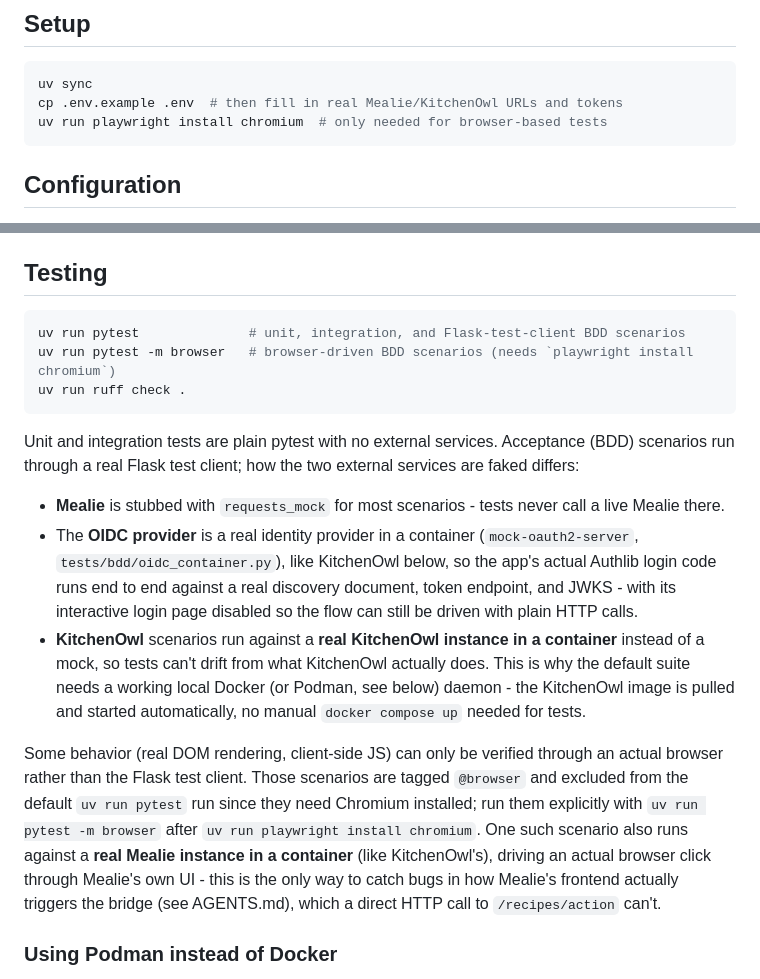
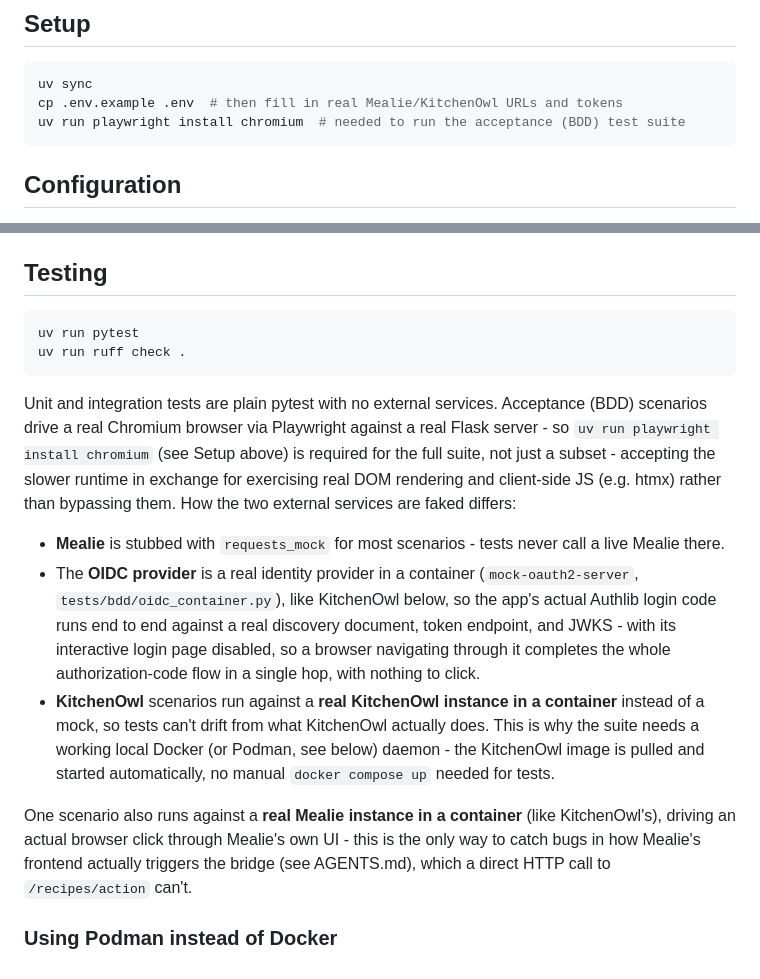
Before and after one commit to languitar/mealie-kitchenowl-bridge, a Markdown page: README.md, 2 parts joined by grey strips. GitHub-like rendering.

````diff
--- a/README.md
+++ b/README.md
@@ -20,7 +20,7 @@ Dependencies are managed with [uv](https://docs.astral.sh/uv/), pinned via `uv.l
 ```bash
 uv sync
 cp .env.example .env  # then fill in real Mealie/KitchenOwl URLs and tokens
-uv run playwright install chromium  # only needed for browser-based tests
+uv run playwright install chromium  # needed to run the acceptance (BDD) test suite
 ```
 
 ## Configuration
@@ -79,37 +79,35 @@ uv run flask --app bridge.app:create_app run
 ## Testing
 
 ```bash
-uv run pytest              # unit, integration, and Flask-test-client BDD scenarios
-uv run pytest -m browser   # browser-driven BDD scenarios (needs `playwright install chromium`)
+uv run pytest
 uv run ruff check .
 ```
 
 Unit and integration tests are plain pytest with no external services. Acceptance
-(BDD) scenarios run through a real Flask test client; how the two external services
-are faked differs:
+(BDD) scenarios drive a real Chromium browser via Playwright against a real Flask
+server - so `uv run playwright install chromium` (see Setup above) is required for
+the full suite, not just a subset - accepting the slower runtime in exchange for
+exercising real DOM rendering and client-side JS (e.g. htmx) rather than bypassing
+them. How the two external services are faked differs:
 
 - **Mealie** is stubbed with `requests_mock` for most scenarios - tests never call
   a live Mealie there.
 - The **OIDC provider** is a real identity provider in a container
   (`mock-oauth2-server`, `tests/bdd/oidc_container.py`), like KitchenOwl below, so
   the app's actual Authlib login code runs end to end against a real discovery
-  document, token endpoint, and JWKS - with its interactive login page disabled so
-  the flow can still be driven with plain HTTP calls.
+  document, token endpoint, and JWKS - with its interactive login page disabled, so
+  a browser navigating through it completes the whole authorization-code flow in a
+  single hop, with nothing to click.
 - **KitchenOwl** scenarios run against a **real KitchenOwl instance in a
   container** instead of a mock, so tests can't drift from what KitchenOwl actually
-  does. This is why the default suite needs a working local Docker (or Podman, see
-  below) daemon - the KitchenOwl image is pulled and started automatically, no
-  manual `docker compose up` needed for tests.
+  does. This is why the suite needs a working local Docker (or Podman, see below)
+  daemon - the KitchenOwl image is pulled and started automatically, no manual
+  `docker compose up` needed for tests.
 
-Some behavior (real DOM rendering, client-side JS) can only be
-verified through an actual browser rather than the Flask test client. Those
-scenarios are tagged `@browser` and excluded from the default `uv run pytest` run
-since they need Chromium installed; run them explicitly with
-`uv run pytest -m browser` after `uv run playwright install chromium`. One such
-scenario also runs against a **real Mealie instance in a container** (like
+One scenario also runs against a **real Mealie instance in a container** (like
 KitchenOwl's), driving an actual browser click through Mealie's own UI - this is
-the only way to catch bugs in how Mealie's frontend actually triggers the
-bridge (see AGENTS.md), which a direct HTTP call to `/recipes/action` can't.
+the only way to catch bugs in how Mealie's frontend actually triggers the bridge
+(see AGENTS.md), which a direct HTTP call to `/recipes/action` can't.
 
 ### Using Podman instead of Docker
 
````
Also changed, not shown: AGENTS.md (+21 -12 lines), 1 other file.
